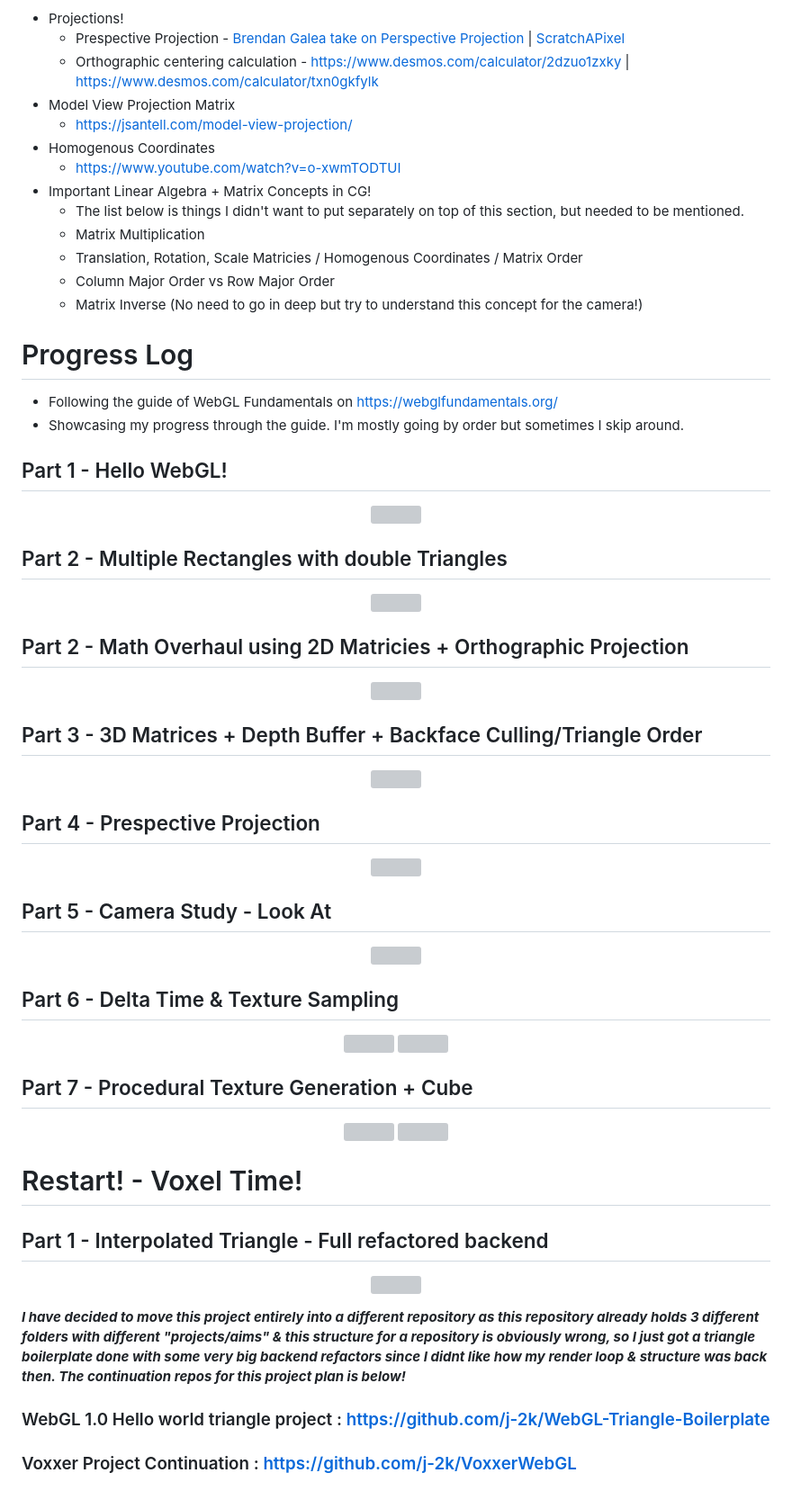
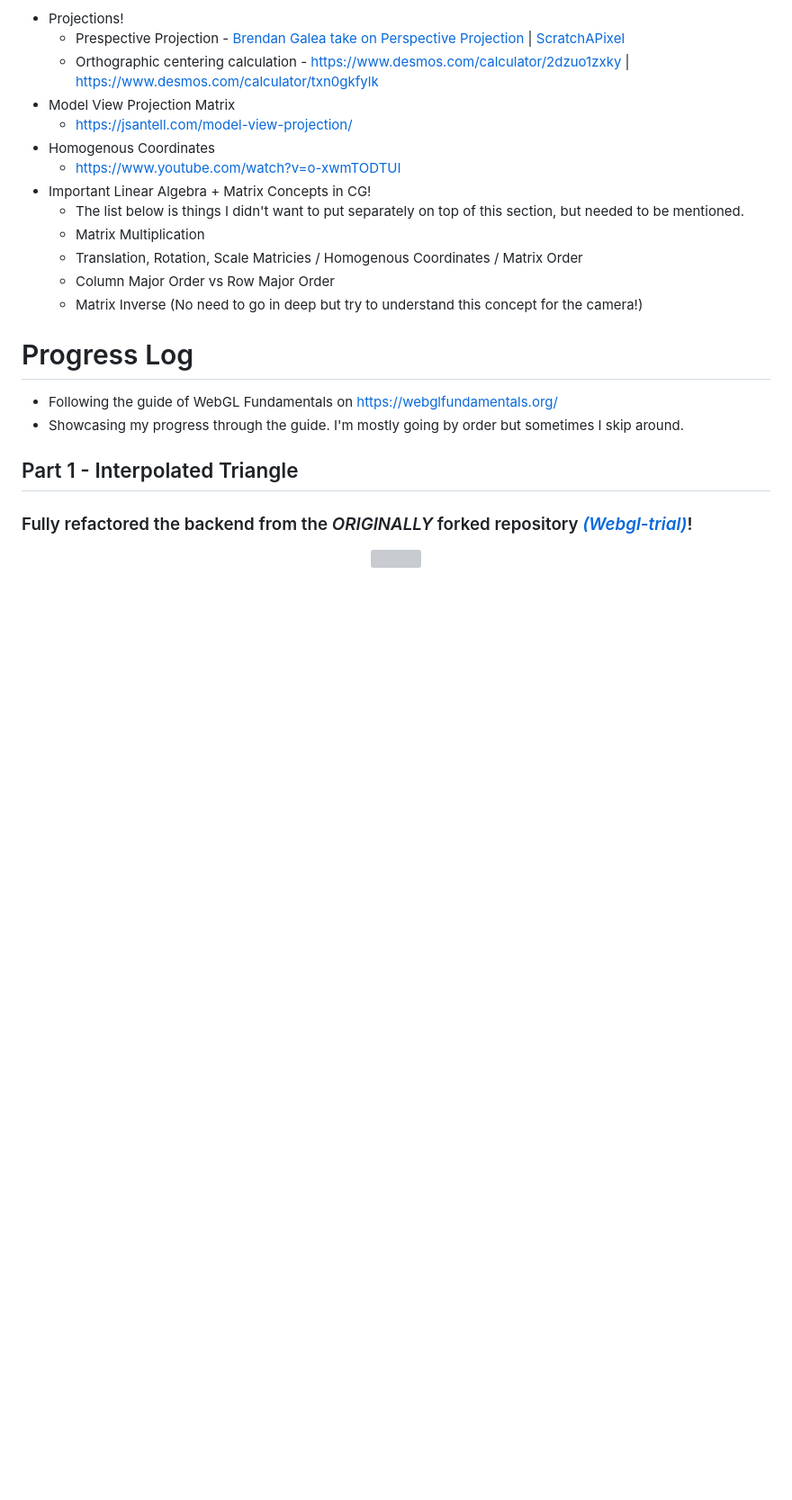
Before and after one commit to j-2k/Voxxer3D, a Markdown page: README.md, the part around the change. Shown at 90% size. Drawn GitHub-style; blank space fills up the shorter version; grey boxes are pictures that could not be loaded.

```diff
--- a/README.md
+++ b/README.md
@@ -99,60 +99,13 @@ This is here to list important topics & showcase some things I went through whil
   - Column Major Order vs Row Major Order
   - Matrix Inverse (No need to go in deep but try to understand this concept for the camera!)
 
-
 # Progress Log
 - Following the guide of WebGL Fundamentals on https://webglfundamentals.org/
 - Showcasing my progress through the guide. I'm mostly going by order but sometimes I skip around.
 
-## Part 1 - Hello WebGL!
+## Part 1 - Interpolated Triangle
+### Fully refactored the backend from the *ORIGINALLY* forked repository *[(Webgl-trial)](https://github.com/j-2k/webgl-trial)*!
+
 <p align="center">
-<img width=50% src="webgl-main/img-progress/1-HelloWorld.png">
+  <img src="voxxer/readme-images/1-Hello-World-Interpolated.png" width=50%>
 </p>
-
-## Part 2 - Multiple Rectangles with double Triangles
-<p align="center">
-<img width=50% src="webgl-main/img-progress/2-2DRectangles.png">
-</p>
-
-## Part 2 - Math Overhaul using 2D Matricies + Orthographic Projection
-<p align="center">
-<img width=50% src="webgl-main/img-progress/3-F2D.png">
-</p>
-
-## Part 3 - 3D Matrices + Depth Buffer + Backface Culling/Triangle Order
-<p align="center">
-<img width=50% src="webgl-main/img-progress/4-F3D.png">
-</p>
-
-## Part 4 - Prespective Projection
-<p align="center">
-<img width=50% src="webgl-main/img-progress/5-F3D-Perspective.png">
-</p>
-
-## Part 5 - Camera Study - Look At
-<p align="center">
-<img width=50% src="webgl-main/img-progress/6-F3D-Camera-Lookat.gif">
-</p>
-
-## Part 6 - Delta Time & Texture Sampling
-<p align="center">
-  <img src="webgl-main/img-progress/7-F3D-deltatime.gif" width=49%> <img src="webgl-main/img-progress/8-F3D-Texture-Sampling.gif" width=49%>
-</p>
-
-## Part 7 - Procedural Texture Generation + Cube
-<p align="center">
-  <img src="webgl-main/img-progress/9-3D-TextureGeneration.png" width=49%> <img src="webgl-main/img-progress/8-F3D-Texture-Sampling.gif" width=49%>
-</p>
-
-# Restart! - Voxel Time!
-
-## Part 1 - Interpolated Triangle - Full refactored backend
-<p align="center">
-  <img src="voxxer/readme-images/1-Hello-World-Interpolated.png" width=49%>
-</p>
-
-***I have decided to move this project entirely into a different repository as this repository already holds 3 different folders with different "projects/aims" & this structure for a repository is obviously wrong, so I just got a triangle boilerplate done with some very big backend refactors since I didnt like how my render loop & structure was back then. The continuation repos for this project plan is below!***
-
-### WebGL 1.0 Hello world triangle project : https://github.com/j-2k/WebGL-Triangle-Boilerplate
-
-### Voxxer Project Continuation : https://github.com/j-2k/VoxxerWebGL
```
